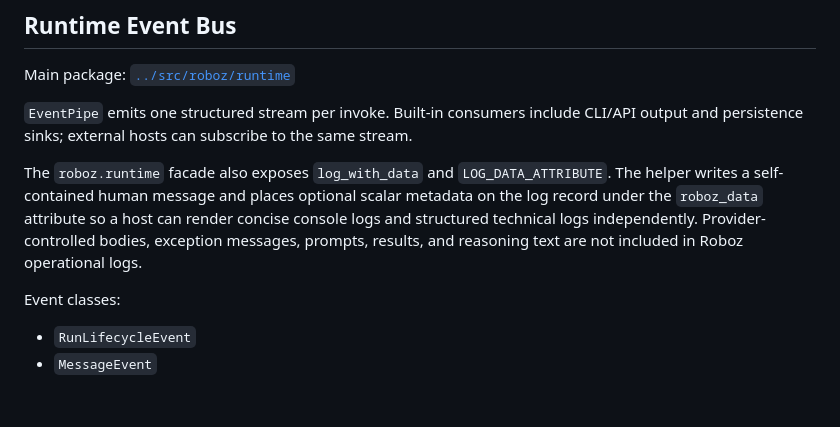
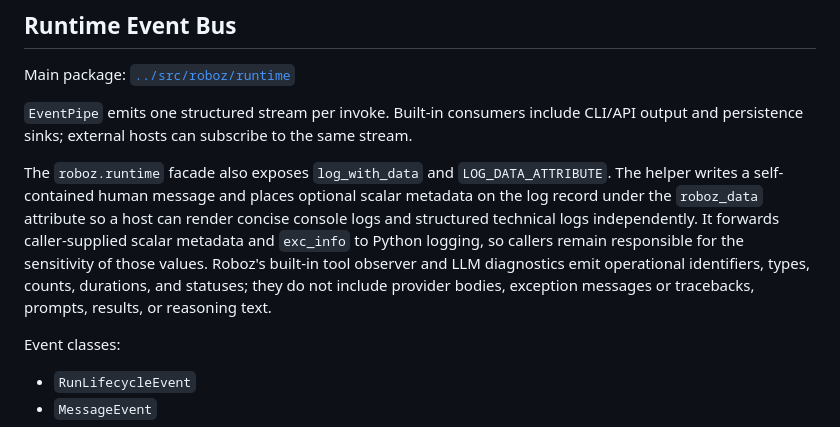
Before and after one commit to Tachion-Oy/roboz, a Markdown page: docs/reference.md, the part around the change. Drawn GitHub-style; blank space fills up the shorter version.

```diff
--- a/docs/reference.md
+++ b/docs/reference.md
@@ -125,8 +125,11 @@ The `roboz.runtime` facade also exposes `log_with_data` and
 `LOG_DATA_ATTRIBUTE`. The helper writes a self-contained human message and places
 optional scalar metadata on the log record under the `roboz_data` attribute so a
 host can render concise console logs and structured technical logs independently.
-Provider-controlled bodies, exception messages, prompts, results, and reasoning
-text are not included in Roboz operational logs.
+It forwards caller-supplied scalar metadata and `exc_info` to Python logging, so
+callers remain responsible for the sensitivity of those values. Roboz's built-in
+tool observer and LLM diagnostics emit operational identifiers, types, counts,
+durations, and statuses; they do not include provider bodies, exception messages
+or tracebacks, prompts, results, or reasoning text.
 
 Event classes:
 
```
Also changed, not shown: docs/coderabbit-findings.md (+15 -17 lines).
